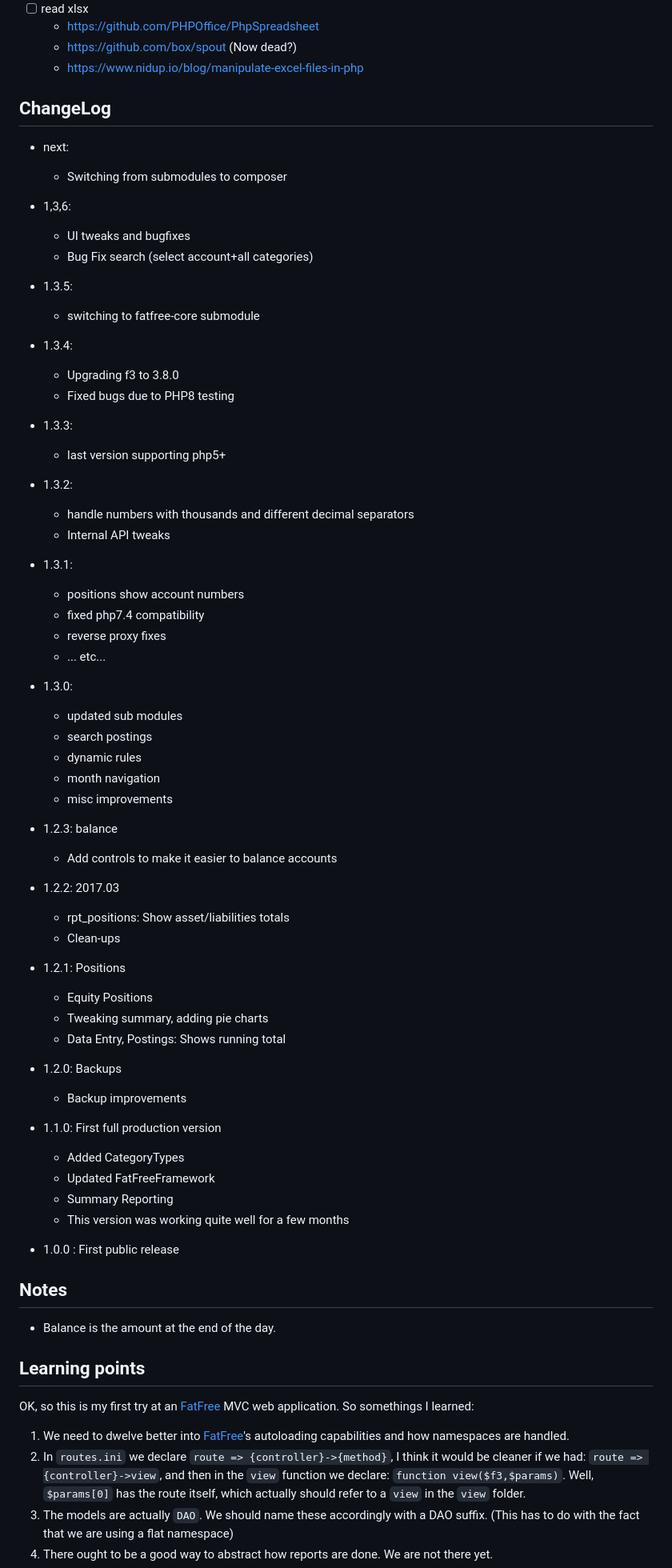
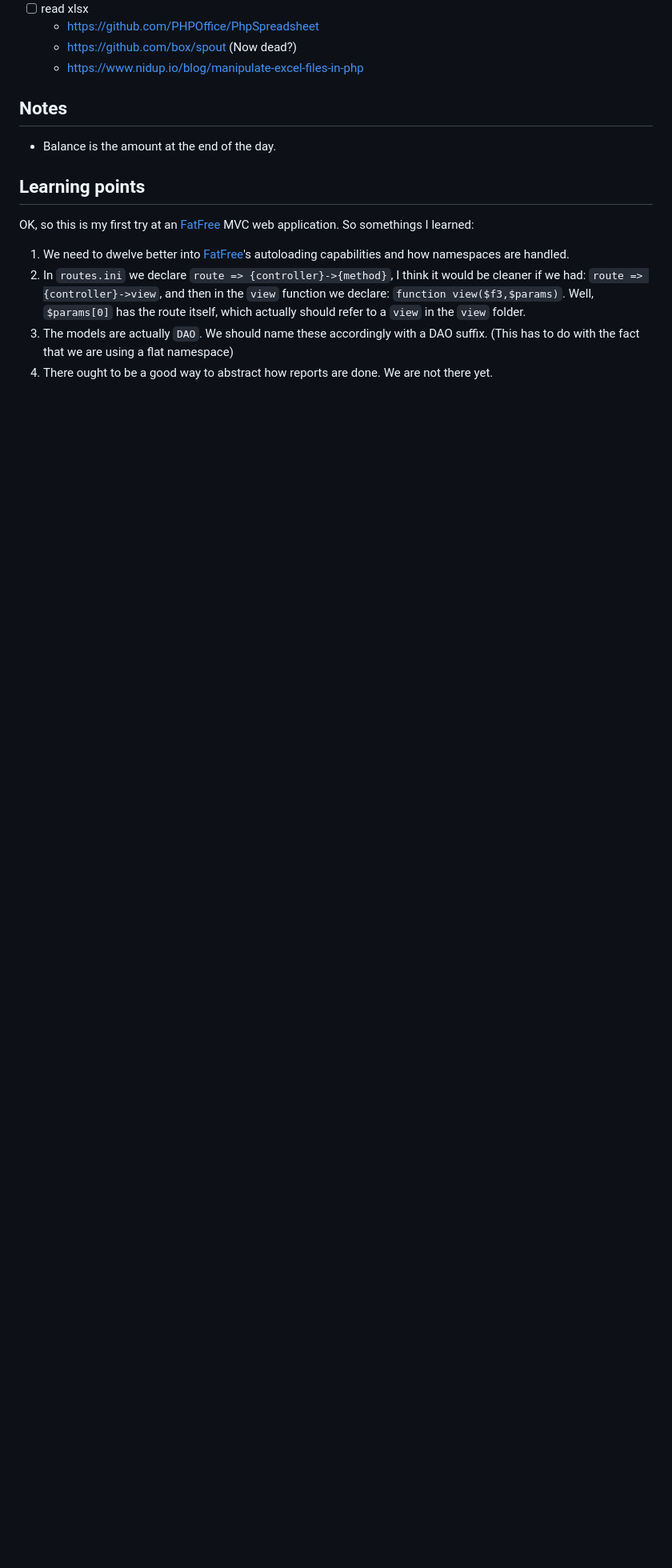
Before and after one commit to iliu-net/NeuSol, a Markdown page: README.md, the part around the change. Shown at 80% size. Drawn GitHub-style; blank space fills up the shorter version.

```diff
--- a/README.md
+++ b/README.md
@@ -99,52 +99,6 @@ The web server must have `mod_rewrite` enabled and allow `.htaccess` overrides.
   - https://github.com/box/spout (Now dead?)
   - https://www.nidup.io/blog/manipulate-excel-files-in-php
 
-## ChangeLog
-
-- next:
-  - Switching from submodules to composer
-
-- 1,3,6:
-  - UI tweaks and bugfixes
-  - Bug Fix search (select account+all categories)
-- 1.3.5:
-  - switching to fatfree-core submodule
-- 1.3.4:
-  - Upgrading f3 to 3.8.0
-  - Fixed bugs due to PHP8 testing
-- 1.3.3:
-  - last version supporting php5+
-- 1.3.2:
-  - handle numbers with thousands and different decimal separators
-  - Internal API tweaks
-- 1.3.1:
-  - positions show account numbers
-  - fixed php7.4 compatibility
-  - reverse proxy fixes
-  - ... etc...
-- 1.3.0:
-  - updated sub modules
-  - search postings
-  - dynamic rules
-  - month navigation
-  - misc improvements
-- 1.2.3: balance
-  - Add controls to make it easier to balance accounts
-- 1.2.2: 2017.03
-  - rpt_positions: Show asset/liabilities totals
-  - Clean-ups
-- 1.2.1: Positions
-  - Equity Positions
-  - Tweaking summary, adding pie charts
-  - Data Entry, Postings: Shows running total
-- 1.2.0: Backups
-  - Backup improvements
-- 1.1.0: First full production version
-  - Added CategoryTypes
-  - Updated FatFreeFramework
-  - Summary Reporting
-  - This version was working quite well for a few months
-- 1.0.0 : First public release
 
 ## Notes
 
```
